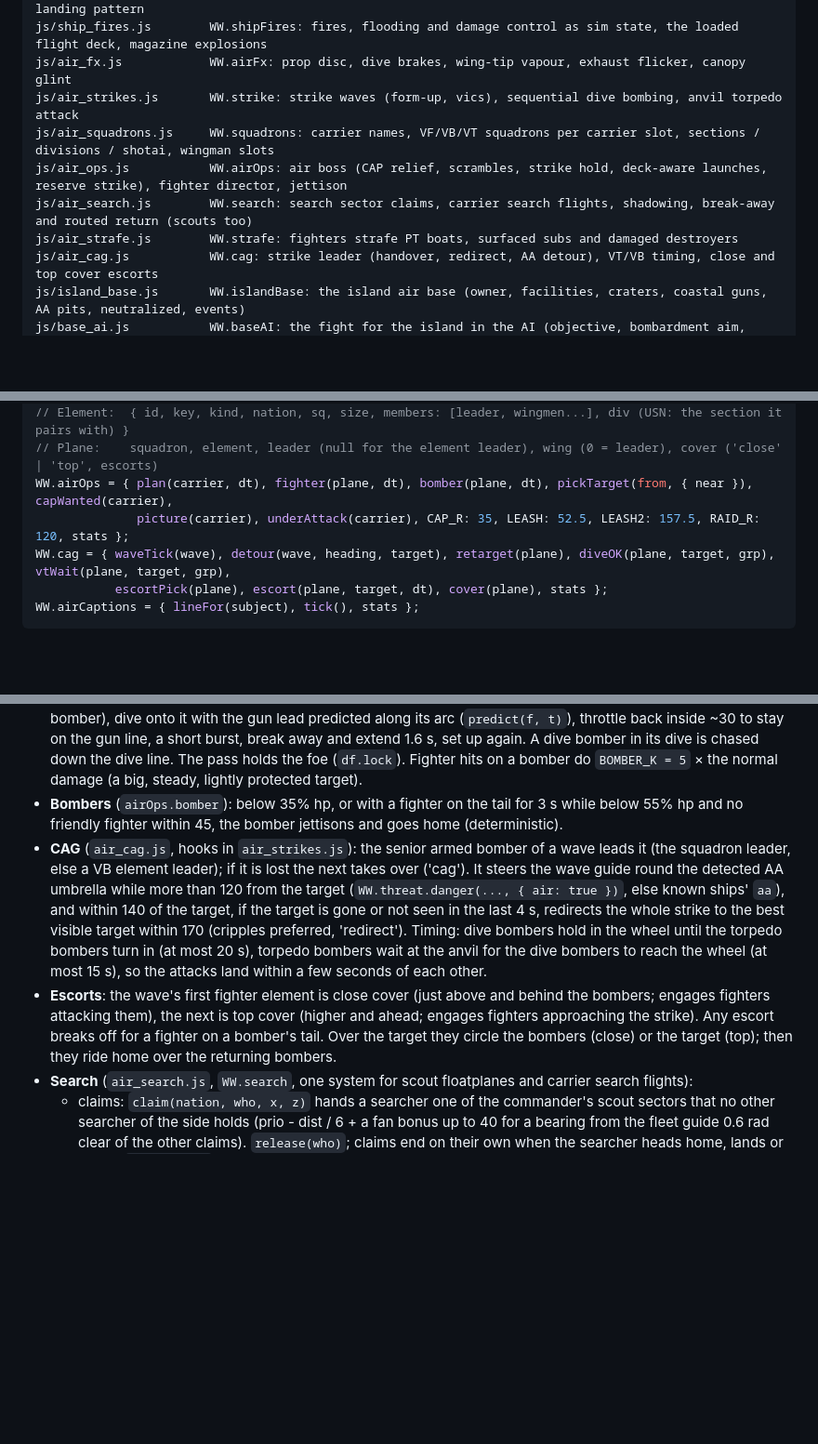
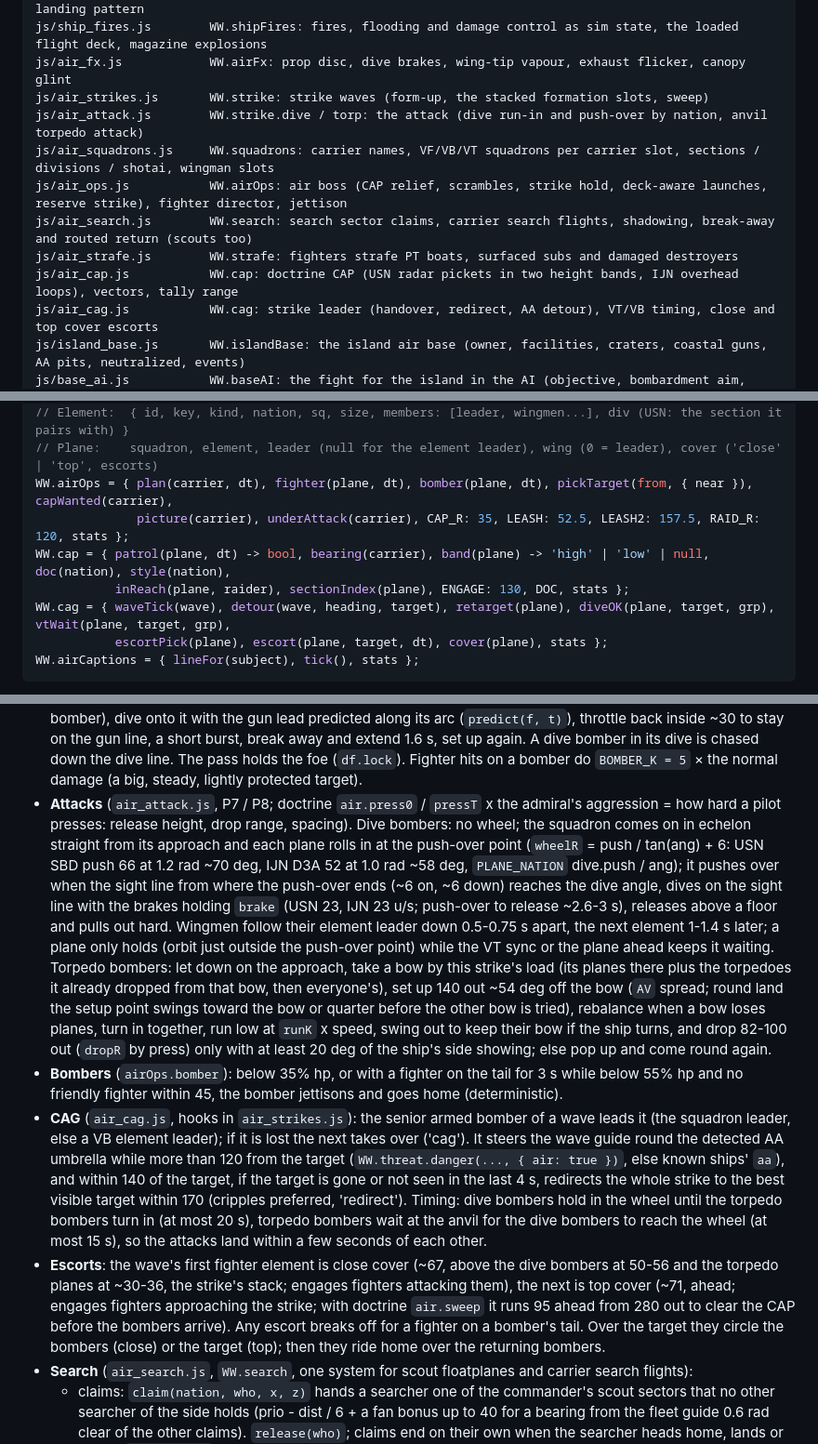
Before and after one commit to vwarr/ww2-fleet-battle, a Markdown page: docs/ARCHITECTURE.md, 3 parts joined by grey strips. Shown at 93% size. Drawn GitHub-style; blank space fills up the shorter version.

Commit message:
ARCHITECTURE: doctrine CAP (air_cap.js), the attack (air_attack.js), stacked escorts and sweep
Co-Authored-By: Claude Opus 5.5 <noreply@anthropic.com>

```diff
--- a/docs/ARCHITECTURE.md
+++ b/docs/ARCHITECTURE.md
@@ -83,11 +83,13 @@ js/endgame.js           WW.endgame: escapes off the map, survivor rescue tasks,
 js/air_deck.js          WW.airDeck: deck parking, wing folding, takeoff runs, into-the-wind turns, landing pattern
 js/ship_fires.js        WW.shipFires: fires, flooding and damage control as sim state, the loaded flight deck, magazine explosions
 js/air_fx.js            WW.airFx: prop disc, dive brakes, wing-tip vapour, exhaust flicker, canopy glint
-js/air_strikes.js       WW.strike: strike waves (form-up, vics), sequential dive bombing, anvil torpedo attack
+js/air_strikes.js       WW.strike: strike waves (form-up, the stacked formation slots, sweep)
+js/air_attack.js        WW.strike.dive / torp: the attack (dive run-in and push-over by nation, anvil torpedo attack)
 js/air_squadrons.js     WW.squadrons: carrier names, VF/VB/VT squadrons per carrier slot, sections / divisions / shotai, wingman slots
 js/air_ops.js           WW.airOps: air boss (CAP relief, scrambles, strike hold, deck-aware launches, reserve strike), fighter director, jettison
 js/air_search.js        WW.search: search sector claims, carrier search flights, shadowing, break-away and routed return (scouts too)
 js/air_strafe.js        WW.strafe: fighters strafe PT boats, surfaced subs and damaged destroyers
+js/air_cap.js           WW.cap: doctrine CAP (USN radar pickets in two height bands, IJN overhead loops), vectors, tally range
 js/air_cag.js           WW.cag: strike leader (handover, redirect, AA detour), VT/VB timing, close and top cover escorts
 js/island_base.js       WW.islandBase: the island air base (owner, facilities, craters, coastal guns, AA pits, neutralized, events)
 js/base_ai.js           WW.baseAI: the fight for the island in the AI (objective, bombardment aim, strike value, defence)
@@ -713,6 +715,8 @@ WW.squadrons = { group(carrier) -> { name, sq: { fighter, dive, torpedo } }, squ
 // Plane:    squadron, element, leader (null for the element leader), wing (0 = leader), cover ('close' | 'top', escorts)
 WW.airOps = { plan(carrier, dt), fighter(plane, dt), bomber(plane, dt), pickTarget(from, { near }), capWanted(carrier),
               picture(carrier), underAttack(carrier), CAP_R: 35, LEASH: 52.5, LEASH2: 157.5, RAID_R: 120, stats };
+WW.cap = { patrol(plane, dt) -> bool, bearing(carrier), band(plane) -> 'high' | 'low' | null, doc(nation), style(nation),
+           inReach(plane, raider), sectionIndex(plane), ENGAGE: 130, DOC, stats };
 WW.cag = { waveTick(wave), detour(wave, heading, target), retarget(plane), diveOK(plane, target, grp), vtWait(plane, target, grp),
            escortPick(plane), escort(plane, target, dt), cover(plane), stats };
 WW.airCaptions = { lineFor(subject), tick(), stats };
@@ -724,7 +728,8 @@ WW.airCaptions = { lineFor(subject), tick(), stats };
 - **Gun passes on bombers** (`air_intercept.js`, `WW.intercept.attack`, called by `air_dogfight.js` offence for any foe that is not a fighter): a turning fight loses to a dive bomber circling in the wheel, so the fighter flies passes: set up above and outside the bomber's track (ahead along the wheel's arc; behind and above a torpedo bomber), dive onto it with the gun lead predicted along its arc (`predict(f, t)`), throttle back inside ~30 to stay on the gun line, a short burst, break away and extend 1.6 s, set up again. A dive bomber in its dive is chased down the dive line. The pass holds the foe (`df.lock`). Fighter hits on a bomber do `BOMBER_K = 5` × the normal damage (a big, steady, lightly protected target).
+- **Attacks** (`air_attack.js`, P7 / P8; doctrine `air.press0` / `pressT` x the admiral's aggression = how hard a pilot presses: release height, drop range, spacing). Dive bombers: no wheel; the squadron comes on in echelon straight from its approach and each plane rolls in at the push-over point (`wheelR` = push / tan(ang) + 6: USN SBD push 66 at 1.2 rad ~70 deg, IJN D3A 52 at 1.0 rad ~58 deg, `PLANE_NATION` dive.push / ang); it pushes over when the sight line from where the push-over ends (~6 on, ~6 down) reaches the dive angle, dives on the sight line with the brakes holding `brake` (USN 23, IJN 23 u/s; push-over to release ~2.6-3 s), releases above a floor and pulls out hard. Wingmen follow their element leader down 0.5-0.75 s apart, the next element 1-1.4 s later; a plane only holds (orbit just outside the push-over point) while the VT sync or the plane ahead keeps it waiting. Torpedo bombers: let down on the approach, take a bow by this strike's load (its planes there plus the torpedoes it already dropped from that bow, then everyone's), set up 140 out ~54 deg off the bow (`AV` spread; round land the setup point swings toward the bow or quarter before the other bow is tried), rebalance when a bow loses planes, turn in together, run low at `runK` x speed, swing out to keep their bow if the ship turns, and drop 82-100 out (`dropR` by press) only with at least 20 deg of the ship's side showing; else pop up and come round again.
 - **Bombers** (`airOps.bomber`): below 35% hp, or with a fighter on the tail for 3 s while below 55% hp and no friendly fighter within 45, the bomber jettisons and goes home (deterministic).
 - **CAG** (`air_cag.js`, hooks in `air_strikes.js`): the senior armed bomber of a wave leads it (the squadron leader, else a VB element leader); if it is lost the next takes over ('cag'). It steers the wave guide round the detected AA umbrella while more than 120 from the target (`WW.threat.danger(..., { air: true })`, else known ships' `aa`), and within 140 of the target, if the target is gone or not seen in the last 4 s, redirects the whole strike to the best visible target within 170 (cripples preferred, 'redirect'). Timing: dive bombers hold in the wheel until the torpedo bombers turn in (at most 20 s), torpedo bombers wait at the anvil for the dive bombers to reach the wheel (at most 15 s), so the attacks land within a few seconds of each other.
-- **Escorts**: the wave's first fighter element is close cover (just above and behind the bombers; engages fighters attacking them), the next is top cover (higher and ahead; engages fighters approaching the strike). Any escort breaks off for a fighter on a bomber's tail. Over the target they circle the bombers (close) or the target (top); then they ride home over the returning bombers.
+- **Escorts**: the wave's first fighter element is close cover (~67, above the dive bombers at 50-56 and the torpedo planes at ~30-36, the strike's stack; engages fighters attacking them), the next is top cover (~71, ahead; engages fighters approaching the strike; with doctrine `air.sweep` it runs 95 ahead from 280 out to clear the CAP before the bombers arrive). Any escort breaks off for a fighter on a bomber's tail. Over the target they circle the bombers (close) or the target (top); then they ride home over the returning bombers.
 - **Search** (`air_search.js`, `WW.search`, one system for scout floatplanes and carrier search flights):
   - claims: `claim(nation, who, x, z)` hands a searcher one of the commander's scout sectors that no other searcher of the side holds (prio - dist / 6 + a fan bonus up to 40 for a bearing from the fleet guide 0.6 rad clear of the other claims). `release(who)`; claims end on their own when the searcher heads home, lands or is lost. `legs(plane)`: out to the claimed sector, on along the same bearing (to 760 from the fleet), a dogleg of 0.3 rad back. `air_patrol.js` (flying boats) uses the same claims.
   - carrier search flights (`plan`, from the air boss): from 30 s, while the side has no fresh contact (posture `search`, or none for 45 s) and no strike order, a carrier queues an unarmed searcher every 6 s while it has fewer than 2 out and the side fewer than 3 (scout floatplanes included): a dive bomber, else a torpedo bomber, else a fighter if it has more than 3. The searcher leaves its CAP element and flies the legs at 30, turning home when its fuel just covers the way back + 25 s. When the search finds something, the carrier's strike timer drops to 4 s.
```
Also changed, not shown: other parts of docs/ARCHITECTURE.md (+1 -1 lines).
